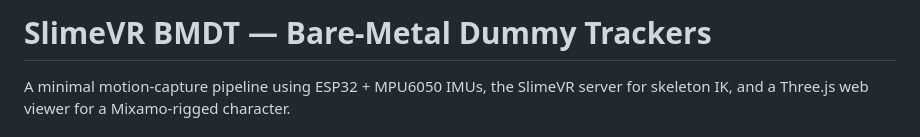
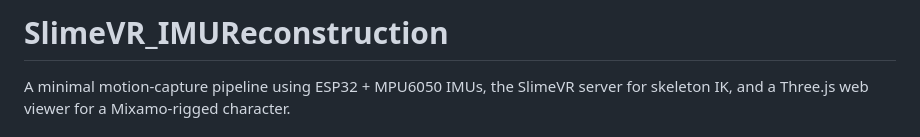
Before and after one commit to thorOdinson16/IMU_Reconstruction_SlimeVR, a Markdown page: README.md, the part around the change. Rendered like a GitHub page.

```diff
--- a/README.md
+++ b/README.md
@@ -1,4 +1,4 @@
-# SlimeVR BMDT — Bare-Metal Dummy Trackers
+# SlimeVR_IMUReconstruction
 
 A minimal motion-capture pipeline using ESP32 + MPU6050 IMUs, the SlimeVR server for skeleton IK, and a Three.js web viewer for a Mixamo-rigged character.
 
```
Also changed, not shown: explanation.md (added, +51 -0 lines).
